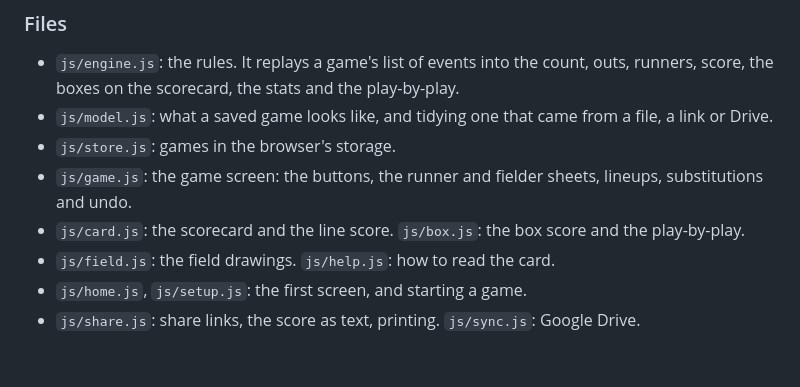
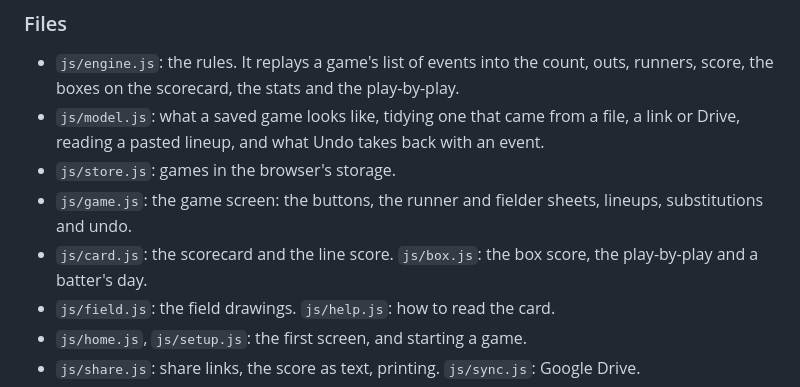
Before and after one commit to markjf99702/backwards-k, a Markdown page: README.md, the part around the change. Rendered like a GitHub page; blank space fills up the shorter version.

Commit message:
The README's file list says where the lineup reading, Undo and a batter's day live
model.js now reads pasted lineups and keeps what Undo takes back with an
event, and box.js works out a batter's day for the batter sheet; the
Files section says so.

Co-Authored-By: Claude Opus 5.5 <noreply@anthropic.com>
Claude-Session: https://claude.ai/code/session_0157za5jQT97q7xA8DmFNyQL

```diff
--- a/README.md
+++ b/README.md
@@ -80,10 +80,11 @@ To put it online with GitHub Pages: **Settings → Pages → Build and deploymen
 
 - `js/engine.js`: the rules. It replays a game's list of events into the count, outs, runners, score, the boxes on the
   scorecard, the stats and the play-by-play.
-- `js/model.js`: what a saved game looks like, and tidying one that came from a file, a link or Drive.
+- `js/model.js`: what a saved game looks like, tidying one that came from a file, a link or Drive, reading a pasted
+  lineup, and what Undo takes back with an event.
 - `js/store.js`: games in the browser's storage.
 - `js/game.js`: the game screen: the buttons, the runner and fielder sheets, lineups, substitutions and undo.
-- `js/card.js`: the scorecard and the line score. `js/box.js`: the box score and the play-by-play.
+- `js/card.js`: the scorecard and the line score. `js/box.js`: the box score, the play-by-play and a batter's day.
 - `js/field.js`: the field drawings. `js/help.js`: how to read the card.
 - `js/home.js`, `js/setup.js`: the first screen, and starting a game.
 - `js/share.js`: share links, the score as text, printing. `js/sync.js`: Google Drive.
```
